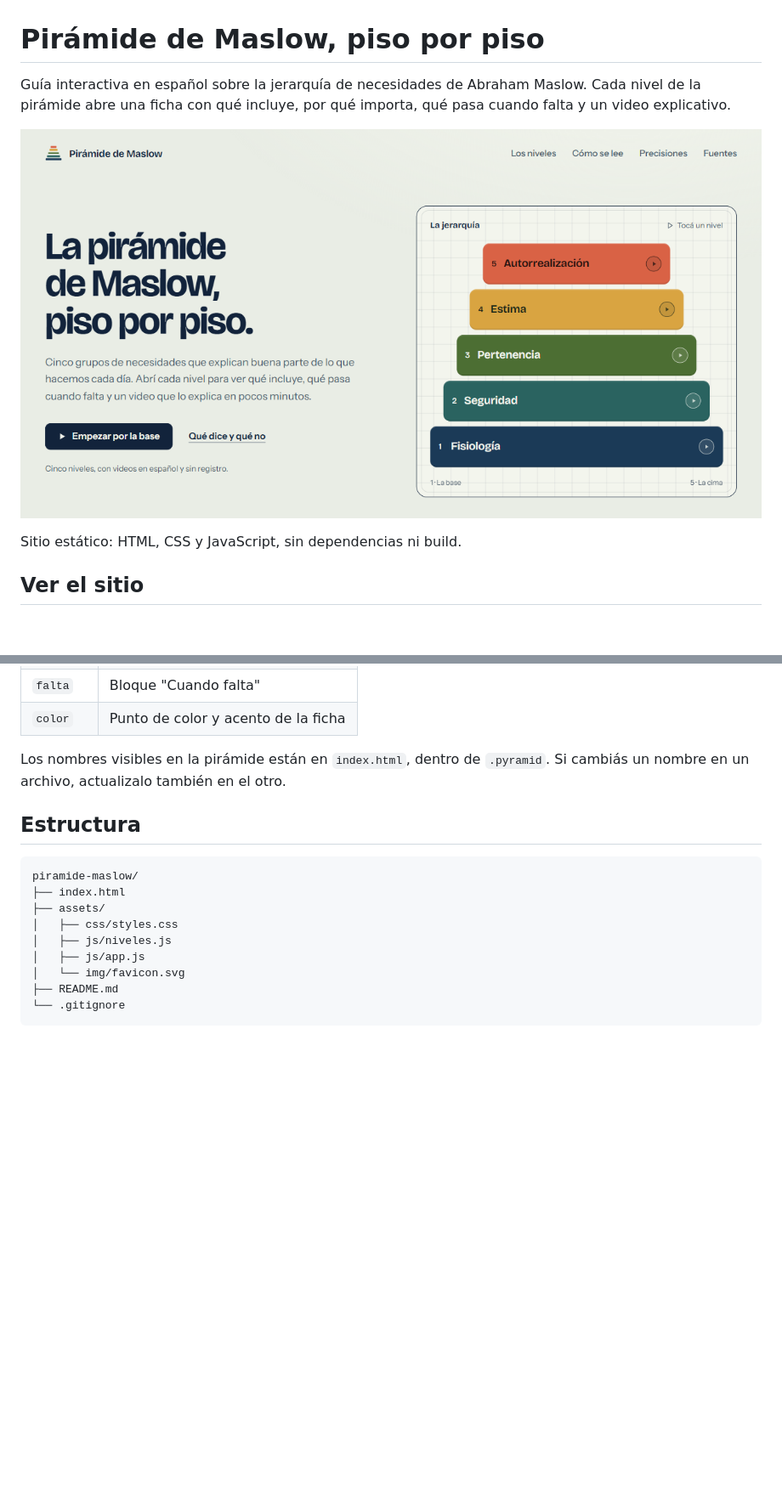
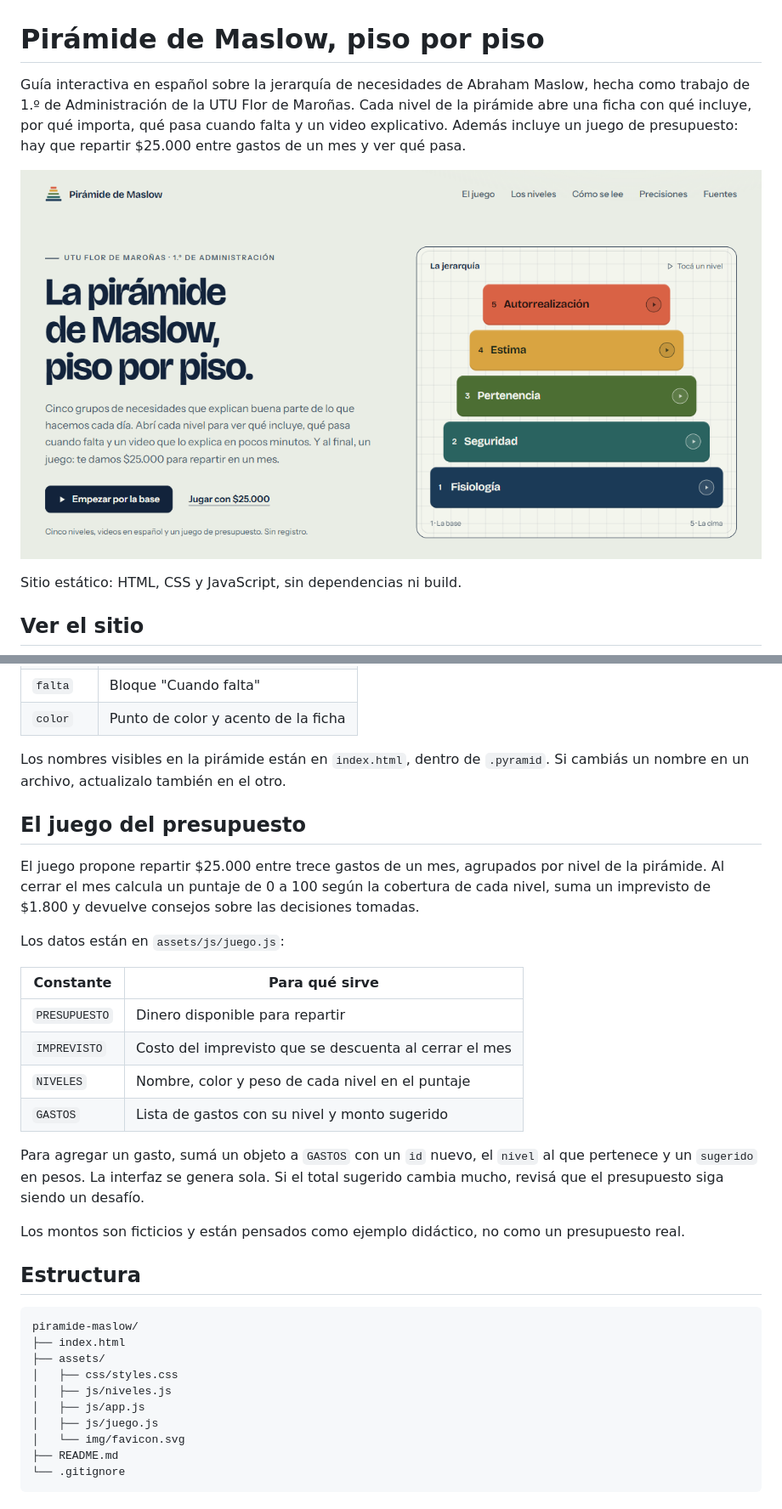
Before and after one commit to chiauni/piramide-maslow, a Markdown page: README.md, 2 parts joined by grey strips. Shown at 85% size. GitHub-like rendering; pictures changed too: assets/img/og.png; blank space fills up the shorter version.

Commit message:
Agregar intro del trabajo y juego de presupuesto

````diff
--- a/README.md
+++ b/README.md
@@ -1,6 +1,6 @@
 # Pirámide de Maslow, piso por piso
 
-Guía interactiva en español sobre la jerarquía de necesidades de Abraham Maslow. Cada nivel de la pirámide abre una ficha con qué incluye, por qué importa, qué pasa cuando falta y un video explicativo.
+Guía interactiva en español sobre la jerarquía de necesidades de Abraham Maslow, hecha como trabajo de 1.º de Administración de la UTU Flor de Maroñas. Cada nivel de la pirámide abre una ficha con qué incluye, por qué importa, qué pasa cuando falta y un video explicativo. Además incluye un juego de presupuesto: hay que repartir $25.000 entre gastos de un mes y ver qué pasa.
 
 ![Vista previa de la guía interactiva](assets/img/og.png)
 
@@ -53,6 +53,23 @@ En el mismo archivo `assets/js/niveles.js` podés cambiar:
 
 Los nombres visibles en la pirámide están en `index.html`, dentro de `.pyramid`. Si cambiás un nombre en un archivo, actualizalo también en el otro.
 
+## El juego del presupuesto
+
+El juego propone repartir $25.000 entre trece gastos de un mes, agrupados por nivel de la pirámide. Al cerrar el mes calcula un puntaje de 0 a 100 según la cobertura de cada nivel, suma un imprevisto de $1.800 y devuelve consejos sobre las decisiones tomadas.
+
+Los datos están en `assets/js/juego.js`:
+
+| Constante | Para qué sirve |
+| --- | --- |
+| `PRESUPUESTO` | Dinero disponible para repartir |
+| `IMPREVISTO` | Costo del imprevisto que se descuenta al cerrar el mes |
+| `NIVELES` | Nombre, color y peso de cada nivel en el puntaje |
+| `GASTOS` | Lista de gastos con su nivel y monto sugerido |
+
+Para agregar un gasto, sumá un objeto a `GASTOS` con un `id` nuevo, el `nivel` al que pertenece y un `sugerido` en pesos. La interfaz se genera sola. Si el total sugerido cambia mucho, revisá que el presupuesto siga siendo un desafío.
+
+Los montos son ficticios y están pensados como ejemplo didáctico, no como un presupuesto real.
+
 ## Estructura
 
 ```
@@ -62,6 +79,7 @@ piramide-maslow/
 │   ├── css/styles.css
 │   ├── js/niveles.js
 │   ├── js/app.js
+│   ├── js/juego.js
 │   └── img/favicon.svg
 ├── README.md
 └── .gitignore
````
Also changed, not shown: other parts of README.md (+1 -0 lines), 3 other files.
